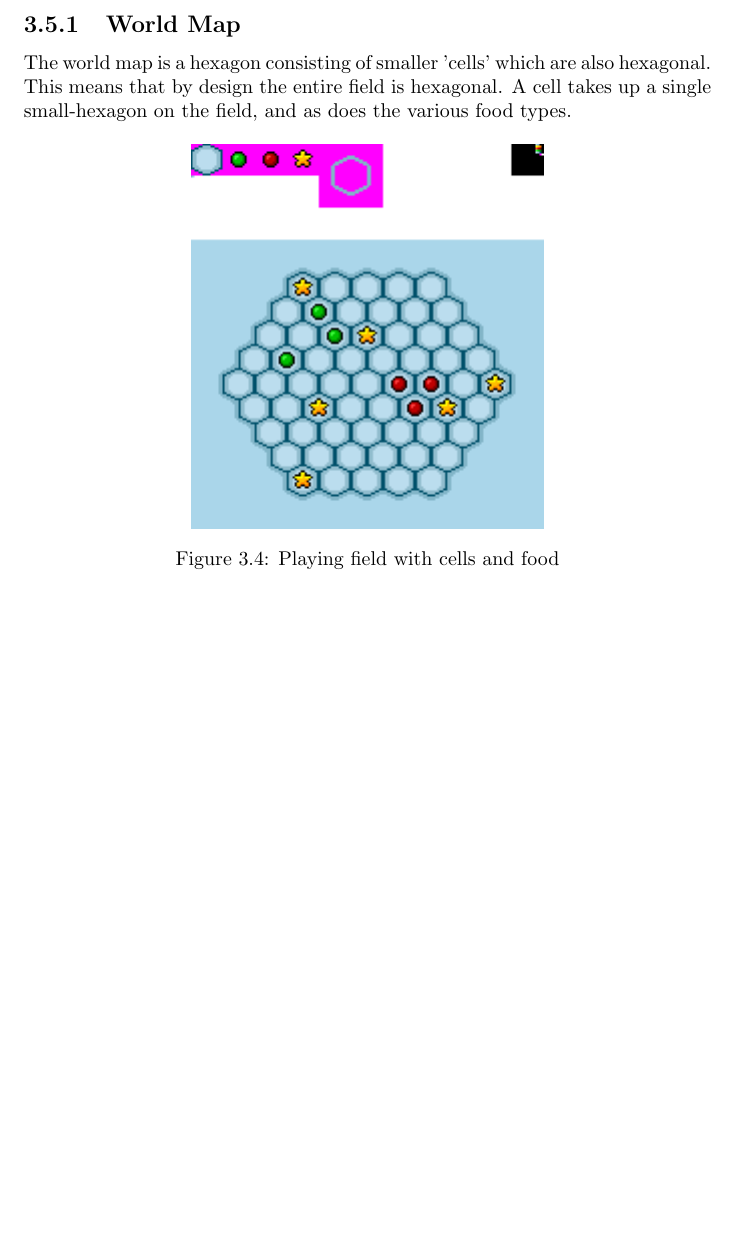
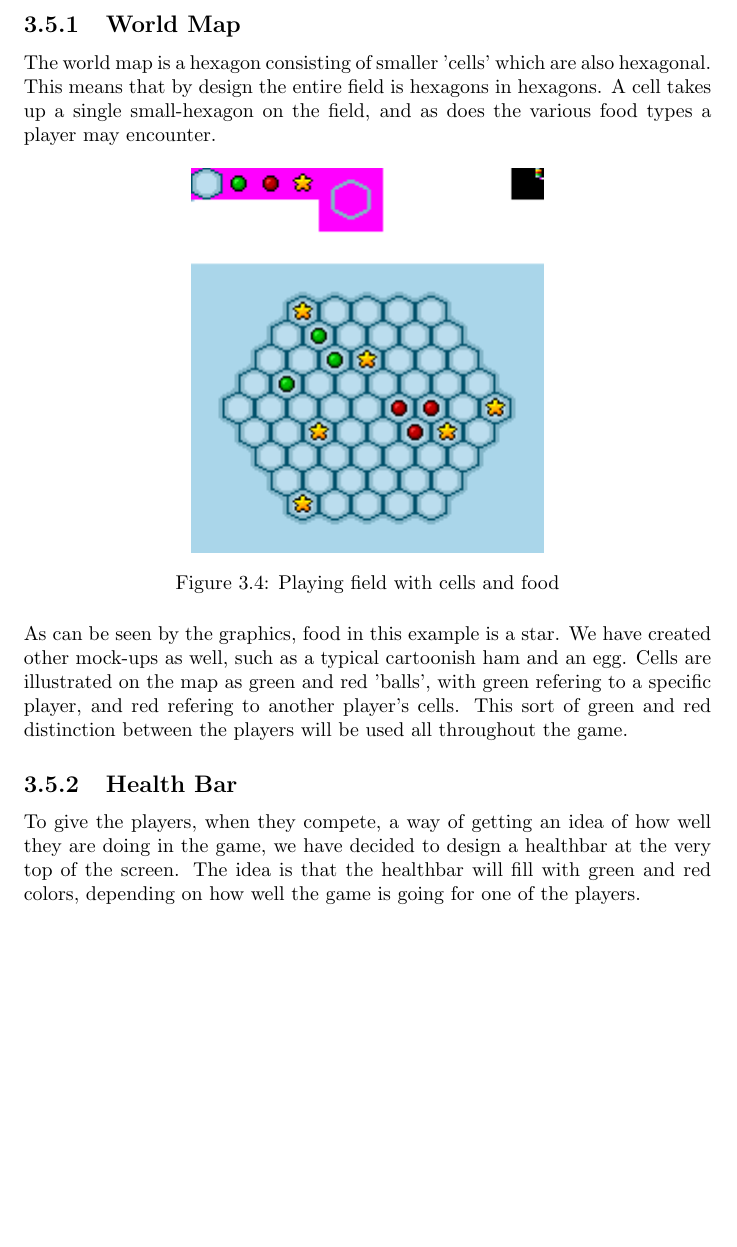
Before and after one commit to Ezphares/sw705e13, a LaTeX thesis (report/master.tex, which reads report/tex/design/graphical_design.tex): part of page 39 of 48, cut so that both start at the same text, the shorter picture padded with empty space. Compiled offline with pdfLaTeX.

Commit message:
Added some more to the graphics design bit

```diff
--- a/report/tex/design/graphical_design.tex
+++ b/report/tex/design/graphical_design.tex
@@ -6,8 +6,8 @@ through the design choices that has been made in terms of the graphical interfac
 
 \subsection{World Map}
 
-The world map is a hexagon consisting of smaller 'cells' which are also hexagonal. This means that by design the entire field is hexagonal. A cell takes
-up a single small-hexagon on the field, and as does the various food types.
+The world map is a hexagon consisting of smaller 'cells' which are also hexagonal. This means that by design the entire field is hexagons in hexagons.
+A cell takes up a single small-hexagon on the field, and as does the various food types a player may encounter.
 
 
 \begin{figure}[h]
@@ -16,3 +16,14 @@ up a single small-hexagon on the field, and as does the various food types.
 	\caption{Playing field with cells and food}
 	\label{fig:cells_mockup}
 \end{figure}
+
+As can be seen by the graphics, food in this example is a star. We have created other mock-ups as well, such as a typical cartoonish ham and an egg.
+Cells are illustrated on the map as green and red 'balls', with green refering to a specific player, and red refering to another player's cells. This
+sort of green and red distinction between the players will be used all throughout the game.
+
+
+\subsection{Health Bar}
+
+To give the players, when they compete, a way of getting an idea of how well they are doing in the game, we have decided to design a healthbar at the
+very top of the screen. The idea is that the healthbar will fill with green and red colors, depending on how well the game is going for one of the
+players.
```
